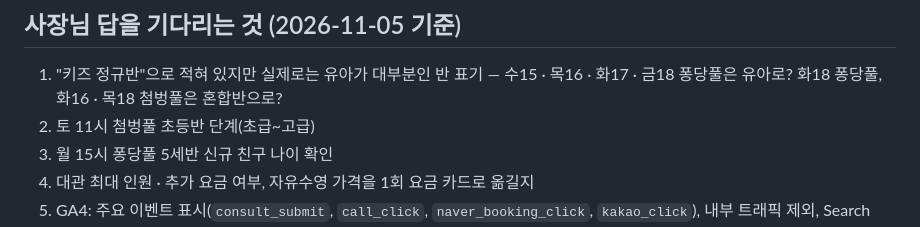
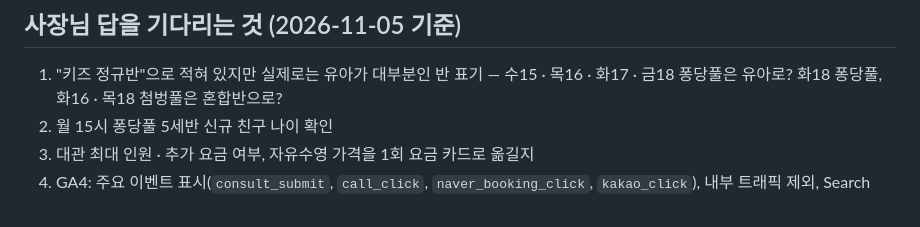
Before and after one commit to bbarkdo/dynamicwave-buldang, a Markdown page: CLAUDE.md, the part around the change. Drawn GitHub-style.

Commit message:
CLAUDE.md: 해결된 확인 항목 정리
Co-Authored-By: Claude Opus 5.5 <noreply@anthropic.com>
Claude-Session: https://claude.ai/code/session_01CRTEUqdtZ4XWBKZey4V2Nc

```diff
--- a/CLAUDE.md
+++ b/CLAUDE.md
@@ -51,7 +51,6 @@
 
 ## 사장님 답을 기다리는 것 (2026-11-05 기준)
 1. "키즈 정규반"으로 적혀 있지만 실제로는 유아가 대부분인 반 표기 — 수15 · 목16 · 화17 · 금18 퐁당풀은 유아로? 화18 퐁당풀, 화16 · 목18 첨벙풀은 혼합반으로?
-2. 토 11시 첨벙풀 초등반 단계(초급~고급)
 3. 월 15시 퐁당풀 5세반 신규 친구 나이 확인
 4. 대관 최대 인원 · 추가 요금 여부, 자유수영 가격을 1회 요금 카드로 옮길지
 5. GA4: 주요 이벤트 표시(`consult_submit`, `call_click`, `naver_booking_click`, `kakao_click`), 내부 트래픽 제외, Search Console 링크
```
